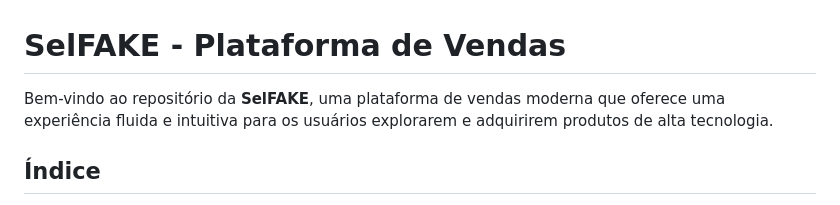
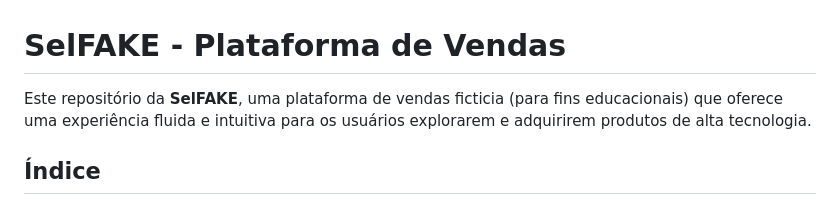
Before and after one commit to ijbs-dev/HtmlPage, a Markdown page: README.md, the part around the change. Drawn GitHub-style.

```diff
--- a/README.md
+++ b/README.md
@@ -1,6 +1,6 @@
 # SelFAKE - Plataforma de Vendas
 
-Bem-vindo ao repositório da **SelFAKE**, uma plataforma de vendas moderna que oferece uma experiência fluida e intuitiva para os usuários explorarem e adquirirem produtos de alta tecnologia.
+Este repositório da **SelFAKE**, uma plataforma de vendas ficticia (para fins educacionais) que oferece uma experiência fluida e intuitiva para os usuários explorarem e adquirirem produtos de alta tecnologia.
 
 ## Índice
 
```
